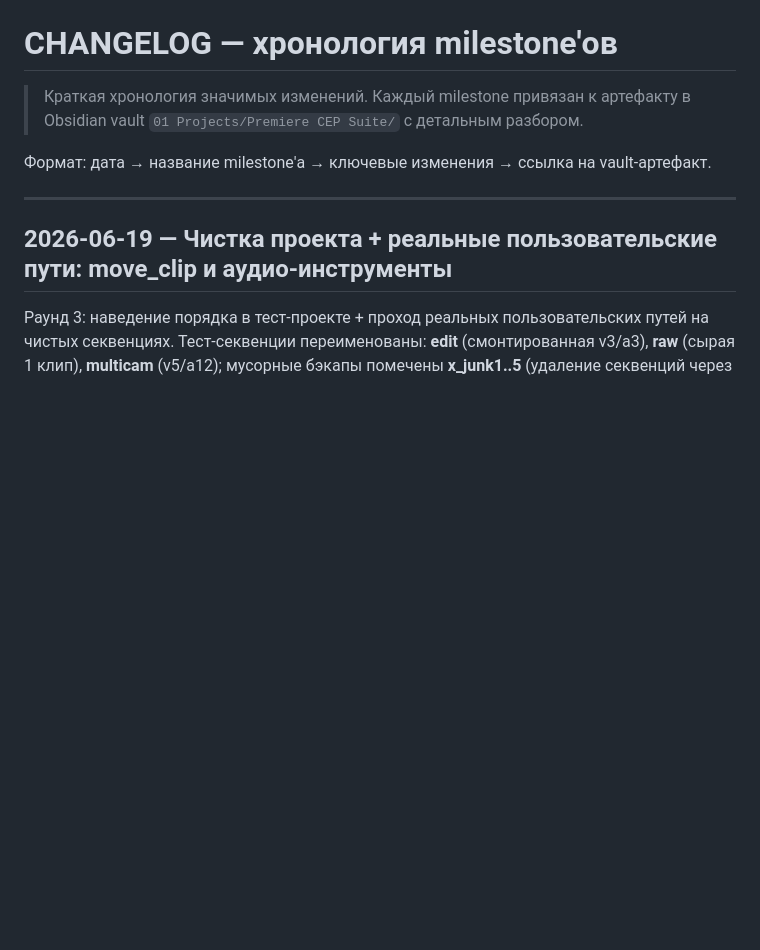
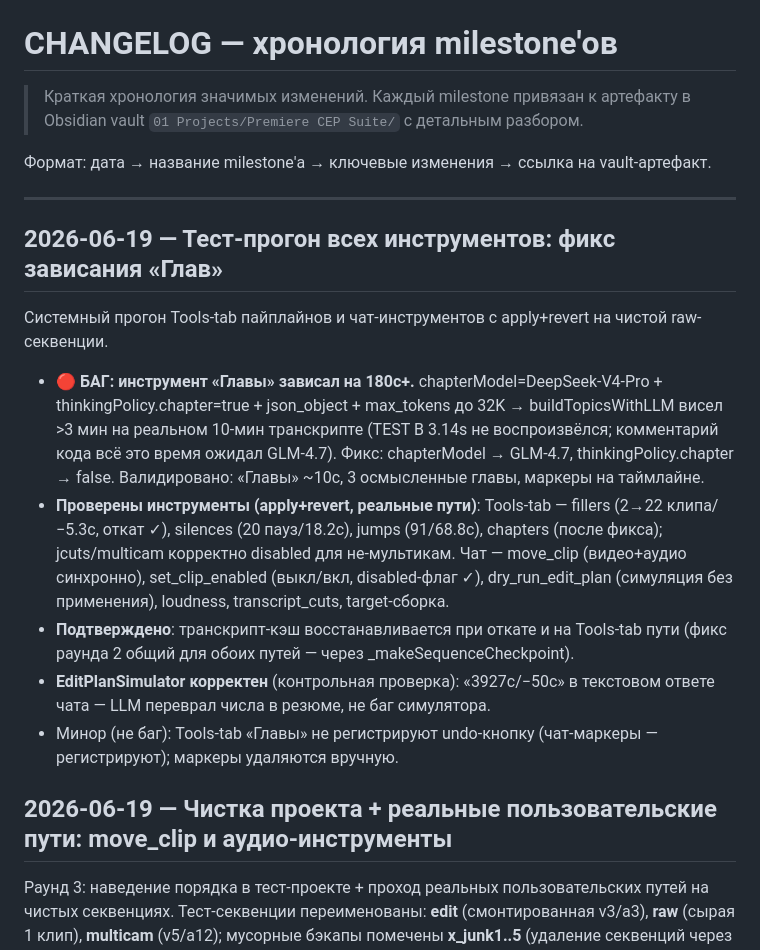
Before and after one commit to glmelnik96/Extensions-LLM-Chat_Pr, a Markdown page: docs/CHANGELOG.md, the part around the change. GitHub-like rendering; blank space fills up the shorter version.

Commit message:
docs: тест-прогон инструментов + фикс зависания «Глав» в CHANGELOG
Co-Authored-By: Claude Opus 4.6 <noreply@anthropic.com>

```diff
--- a/docs/CHANGELOG.md
+++ b/docs/CHANGELOG.md
@@ -5,6 +5,16 @@
 Формат: дата → название milestone'а → ключевые изменения → ссылка на vault-артефакт.
 
 ---
+
+## 2026-06-19 — Тест-прогон всех инструментов: фикс зависания «Глав»
+
+Системный прогон Tools-tab пайплайнов и чат-инструментов с apply+revert на чистой raw-секвенции.
+
+- **🔴 БАГ: инструмент «Главы» зависал на 180с+.** chapterModel=DeepSeek-V4-Pro + thinkingPolicy.chapter=true + json_object + max_tokens до 32K → buildTopicsWithLLM висел >3 мин на реальном 10-мин транскрипте (TEST B 3.14s не воспроизвёлся; комментарий кода всё это время ожидал GLM-4.7). Фикс: chapterModel → GLM-4.7, thinkingPolicy.chapter → false. Валидировано: «Главы» ~10с, 3 осмысленные главы, маркеры на таймлайне.
+- **Проверены инструменты (apply+revert, реальные пути)**: Tools-tab — fillers (2→22 клипа/−5.3с, откат ✓), silences (20 пауз/18.2с), jumps (91/68.8с), chapters (после фикса); jcuts/multicam корректно disabled для не-мультикам. Чат — move_clip (видео+аудио синхронно), set_clip_enabled (выкл/вкл, disabled-флаг ✓), dry_run_edit_plan (симуляция без применения), loudness, transcript_cuts, target-сборка.
+- **Подтверждено**: транскрипт-кэш восстанавливается при откате и на Tools-tab пути (фикс раунда 2 общий для обоих путей — через _makeSequenceCheckpoint).
+- **EditPlanSimulator корректен** (контрольная проверка): «3927с/−50с» в текстовом ответе чата — LLM переврал числа в резюме, не баг симулятора.
+- Минор (не баг): Tools-tab «Главы» не регистрируют undo-кнопку (чат-маркеры — регистрируют); маркеры удаляются вручную.
 
 ## 2026-06-19 — Чистка проекта + реальные пользовательские пути: move_clip и аудио-инструменты
 
```
